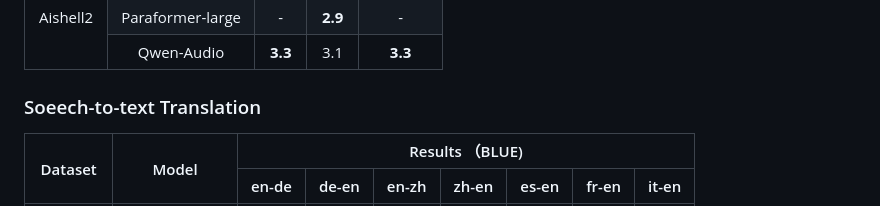
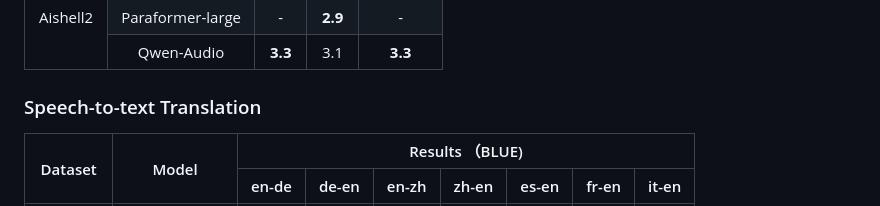
Before and after one commit to QwenLM/Qwen-Audio, a Markdown page: README.md, the part around the change. Drawn GitHub-style.

Commit message:
Update README.md
fix some typos

```diff
--- a/README.md
+++ b/README.md
@@ -198,7 +198,7 @@ The details of evaluation are as follows:
   </tr>
 </table>
 
-### Soeech-to-text Translation
+### Speech-to-text Translation
 <table>
 <thead>
 <tr>
```
